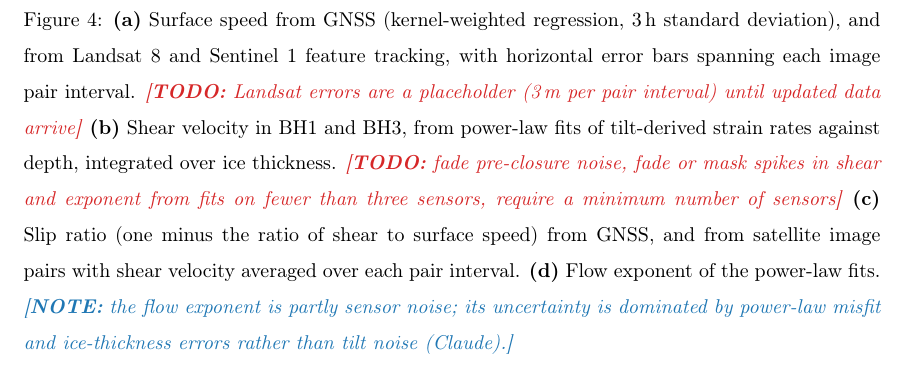
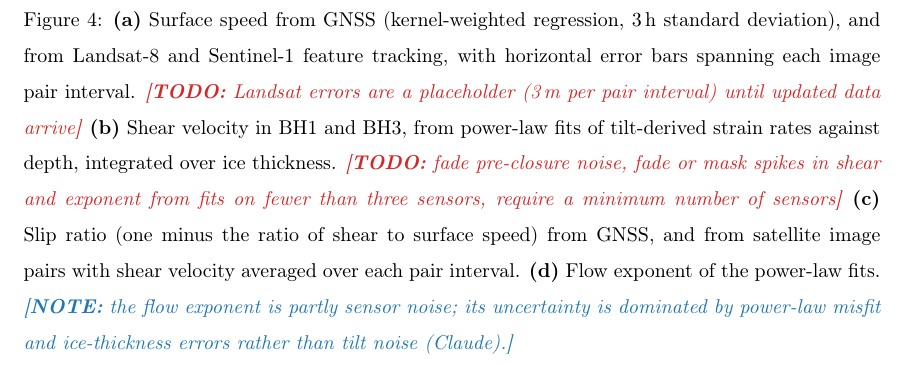
Before and after one commit to juseg/bowdoin, a LaTeX paper (articles/deformation/bowdoin-deformation.tex): part of page 4 of 5, cut so that both start at the same text. Compiled offline with pdfLaTeX.

Commit message:
Fix Landsat-8 and Sentinel-1 hyphenation.

```diff
--- a/articles/deformation/bowdoin-deformation.tex
+++ b/articles/deformation/bowdoin-deformation.tex
@@ -227,7 +227,7 @@
       \caption{%
         \textbf{(a)}
           Surface speed from GNSS (kernel-weighted regression, 3\,h
-          standard deviation), and from Landsat~8 and Sentinel~1 feature
+          standard deviation), and from Landsat-8 and Sentinel-1 feature
           tracking, with horizontal error bars spanning each image pair
           interval.
           \todo{Landsat errors are a placeholder (3\,m per pair interval)
```
